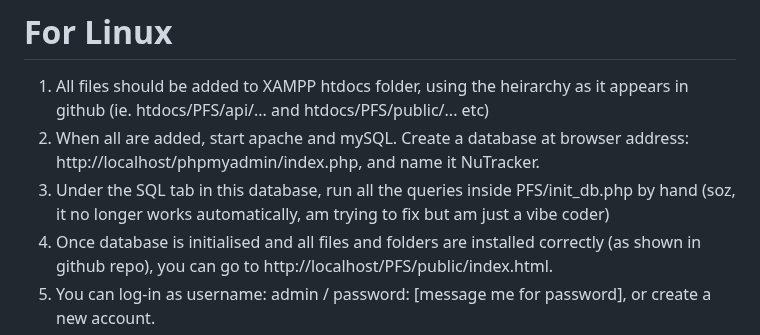
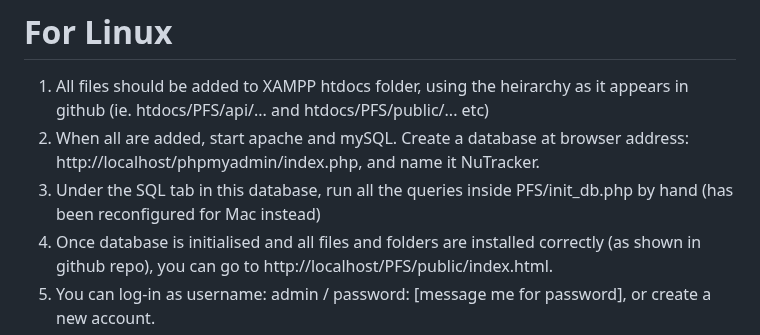
Before and after one commit to PehhhpaPig/PFS, a Markdown page: README.md, the part around the change. Rendered like a GitHub page.

```diff
--- a/README.md
+++ b/README.md
@@ -18,7 +18,7 @@
 # For Linux
 1. All files should be added to XAMPP htdocs folder, using the heirarchy as it appears in github (ie. htdocs/PFS/api/... and htdocs/PFS/public/... etc)
 2. When all are added, start apache and mySQL. Create a database at browser address: http://localhost/phpmyadmin/index.php, and name it NuTracker.
-3. Under the SQL tab in this database, run all the queries inside PFS/init_db.php by hand (soz, it no longer works automatically, am trying to fix but am just a vibe coder)
+3. Under the SQL tab in this database, run all the queries inside PFS/init_db.php by hand (has been reconfigured for Mac instead)
 4. Once database is initialised and all files and folders are installed correctly (as shown in github repo), you can go to http://localhost/PFS/public/index.html.
 5. You can log-in as username: admin / password: [message me for password], or create a new account.
 6. If you create a new account, you will be forced to add 2FA by scanning a QR code inside either Google Authenticator, or Microsoft Authenticator.
```
